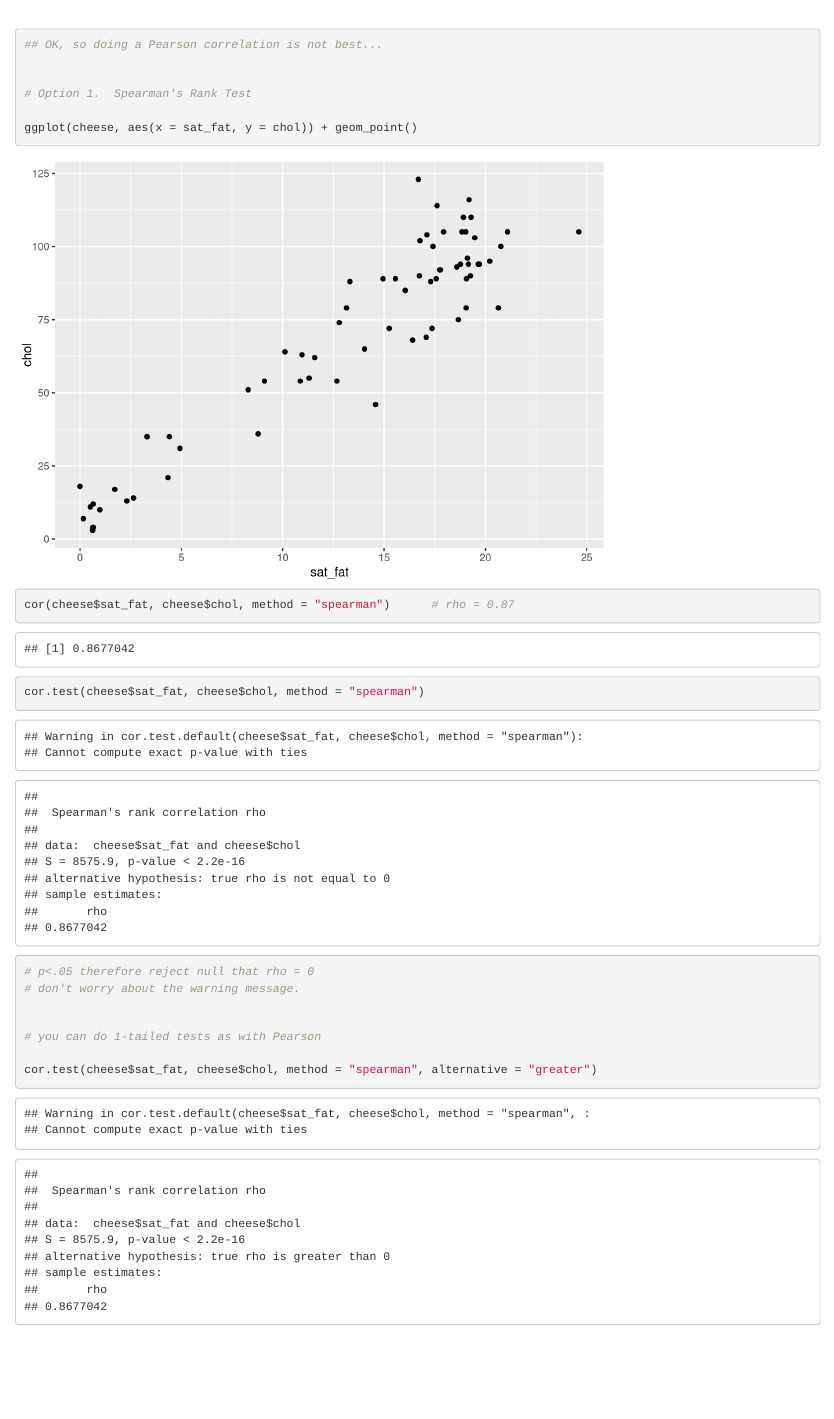
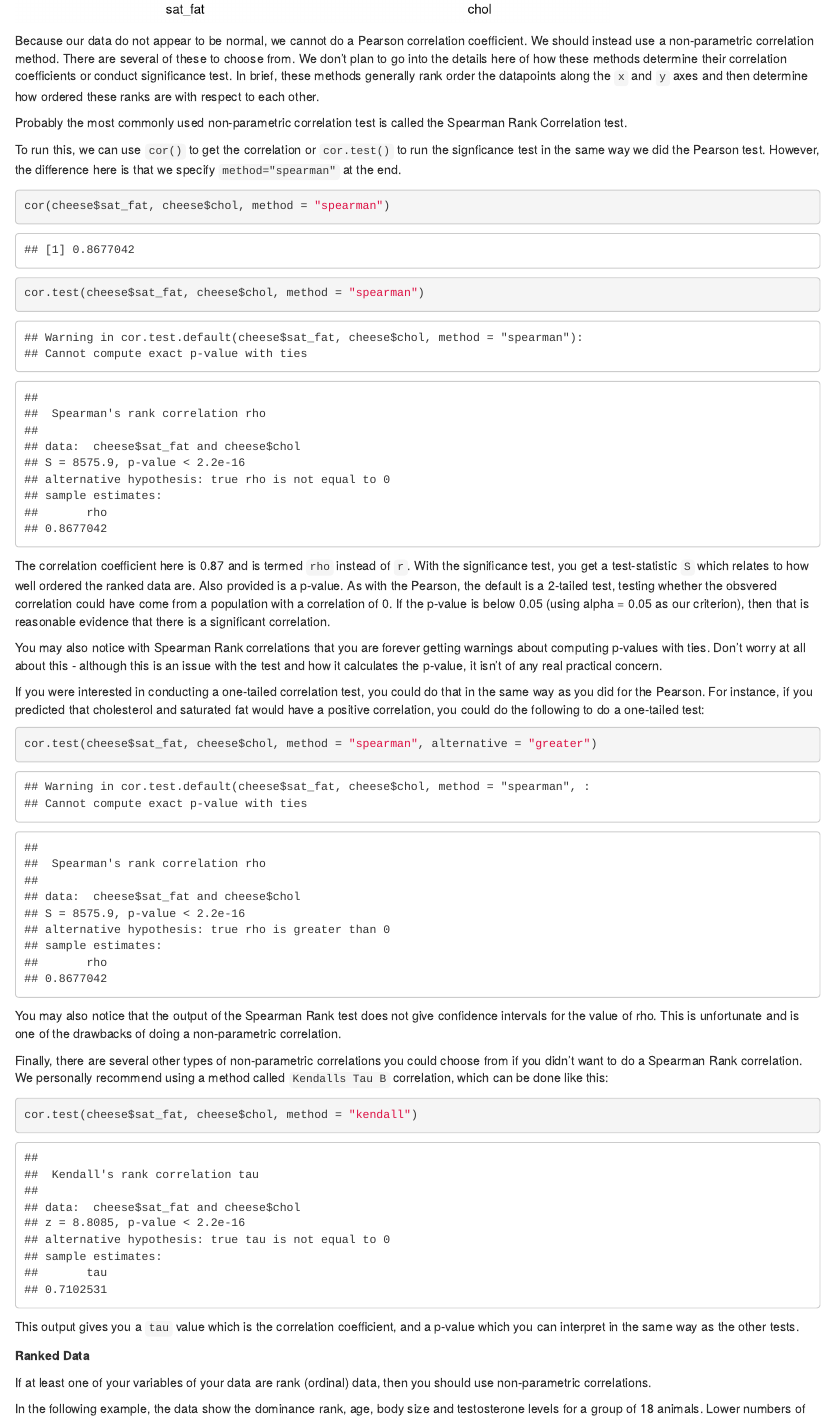
Before and after one commit to ty14/PSY317L_guides, an R Markdown document (09_Correlation.Rmd): the page in a window 1100 px wide, from 13970 px down before the commit and from 14940 px down after it. Rendered offline with R 4.5, knitr and Pandoc, with nearby package versions; drawn as R Markdown's standard HTML page in place of the format the file asks for; common packages that the code uses without loading them are loaded.

Commit message:
non para

````diff
--- a/09_Correlation.Rmd
+++ b/09_Correlation.Rmd
@@ -302,4 +302,3 @@ examples....
 
 when I can be bothered, edit this code chunk down into words + code
 
-```{r}
@@ -306,2 +309,3 @@ when I can be bothered, edit this code chunk down into words + code
 
 
+```{r}
@@ -311,9 +314,6 @@ library(tidyverse)
 
 cheese <- read_csv("data/cheese.csv")
 
-nrow(cheese)
-
 head(cheese)
 
 # let's make a scatterplot of saturated fat against cholesterol
-ggplot(cheese, aes(x = sat_fat, y = chol)) + geom_point()
@@ -323 +327,2 @@ ggplot(cheese, aes(x = sat_fat, y = chol)) + geom_point()
 
+```{r}
@@ -328,3 +335,4 @@ shapiro.test(cheese$chol)  # P < 0.05, therefore cannot reject null that data is
+```{r}
 
 qqnorm(cheese$sat_fat)
 qqline(cheese$sat_fat, col = "steelblue", lwd = 2)
@@ -332,13 +340,13 @@ qqline(cheese$sat_fat, col = "steelblue", lwd = 2)
 qqnorm(cheese$chol)
 qqline(cheese$chol, col = "steelblue", lwd = 2)
 
+```
 
 
-## OK, so doing a Pearson correlation is not best...
+We could be thorough and check this by plotting histograms of our data:
 
 
-# Option 1.  Spearman's Rank Test
+```{r}
 
-ggplot(cheese, aes(x = sat_fat, y = chol)) + geom_point()
+library(gridExtra)
 
-cor(cheese$sat_fat, cheese$chol, method = "spearman")      # rho = 0.87
@@ -345,28 +361,44 @@ cor(cheese$sat_fat, cheese$chol, method = "spearman")      # rho = 0.87
+Because our data do not appear to be normal, we cannot do a Pearson correlation coefficient. We should instead use a non-parametric correlation method.  There are several of these to choose from. We don't plan to go into the details here of how these methods determine their correlation coefficients or conduct significance test. In brief, these methods generally rank order the datapoints along the `x` and `y` axes and then determine how ordered these ranks are with respect to each other.
+
+Probably the most commonly used non-parametric correlation test is called the Spearman Rank Correlation test.
+
+To run this, we can use `cor()` to get the correlation or `cor.test()` to run the signficance test in the same way we did the Pearson test. However, the difference here is that we specify `method="spearman"` at the end.
+
+```{r}
+cor(cheese$sat_fat, cheese$chol, method = "spearman")
 
 cor.test(cheese$sat_fat, cheese$chol, method = "spearman")
 
-# p<.05 therefore reject null that rho = 0
-# don't worry about the warning message.
+```
 
+The correlation coefficient here is 0.87 and is termed `rho` instead of `r`. With the significance test, you get a test-statistic `S` which relates to how well ordered the ranked data are. Also provided is a p-value. As with the Pearson, the default is a 2-tailed test, testing whether the obsvered correlation could have come from a population with a correlation of 0. If the p-value is below 0.05 (using alpha = 0.05 as our criterion), then that is reasonable evidence that there is a significant correlation.
 
-# you can do 1-tailed tests as with Pearson
+You may also notice with Spearman Rank correlations that you are forever getting warnings about computing p-values with ties. Don't worry at all about this - although this is an issue with the test and how it calculates the p-value, it isn't of any real practical concern.
+
+If you were interested in conducting a one-tailed correlation test, you could do that in the same way as you did for the Pearson.  For instance, if you predicted that cholesterol and saturated fat would have a positive correlation, you could do the following to do a one-tailed test:
+
+```{r}
 
 cor.test(cheese$sat_fat, cheese$chol, method = "spearman", alternative = "greater")
 
+```
 
-## Option 2 - other types...
+You may also notice that the output of the Spearman Rank test does not give confidence intervals for the value of rho.  This is unfortunate and is one of the drawbacks of doing a non-parametric correlation.
 
-## There are other types of non-parametric correlation...
-# Kendall's tau-b is commonly used also.
 
+Finally, there are several other types of non-parametric correlations you could choose from if you didn't want to do a Spearman Rank correlation.  We personally recommend using a method called `Kendalls Tau B` correlation, which can be done like this:
+
+```{r}
 cor.test(cheese$sat_fat, cheese$chol, method = "kendall")
+
+```
+
+This output gives you a `tau` value which is the correlation coefficient, and a p-value which you can interpret in the same way as the other tests.
 
 
 
 
-
-```
-
+**Ranked Data**
 
 
 If at least one of your variables of your data are rank (ordinal) data, then you should use non-parametric correlations.
````
Also changed, not shown: 09_Correlation.Rmd (27 more changed lines), 12 other files.
